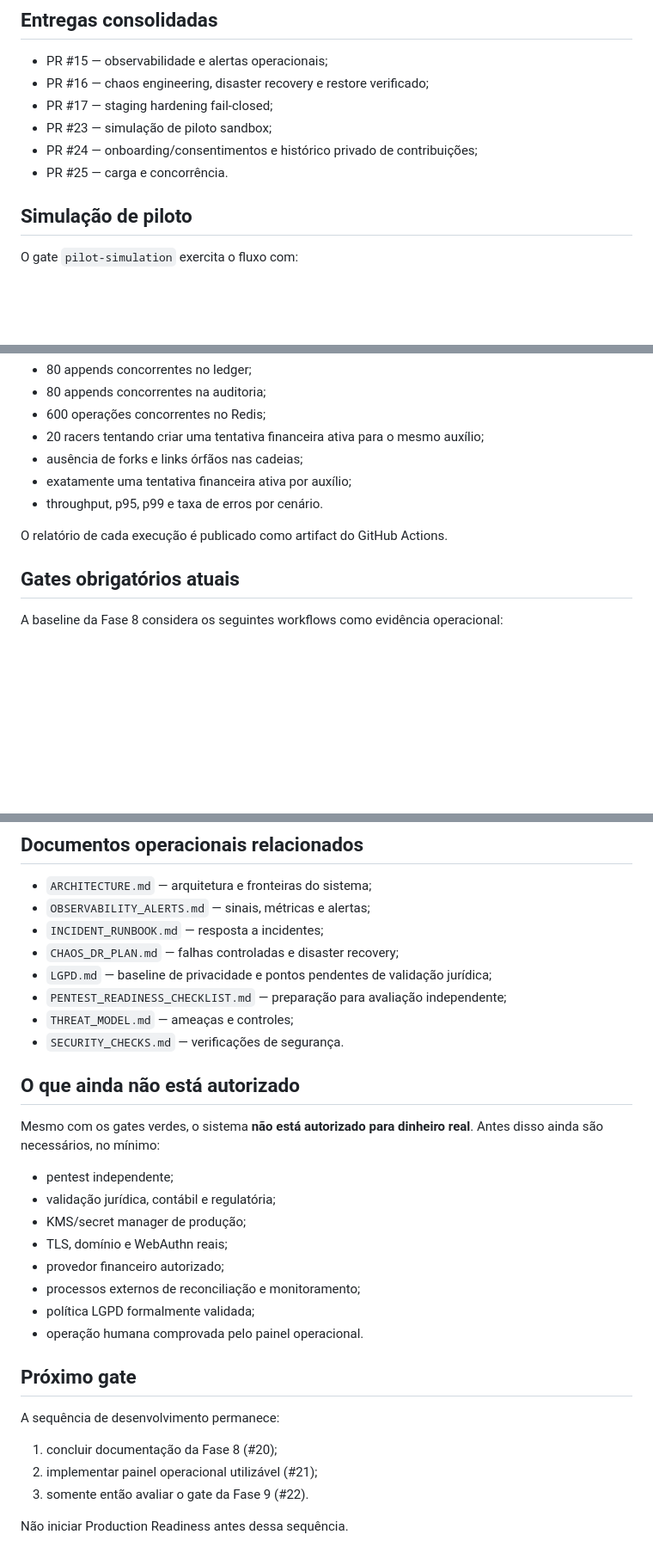
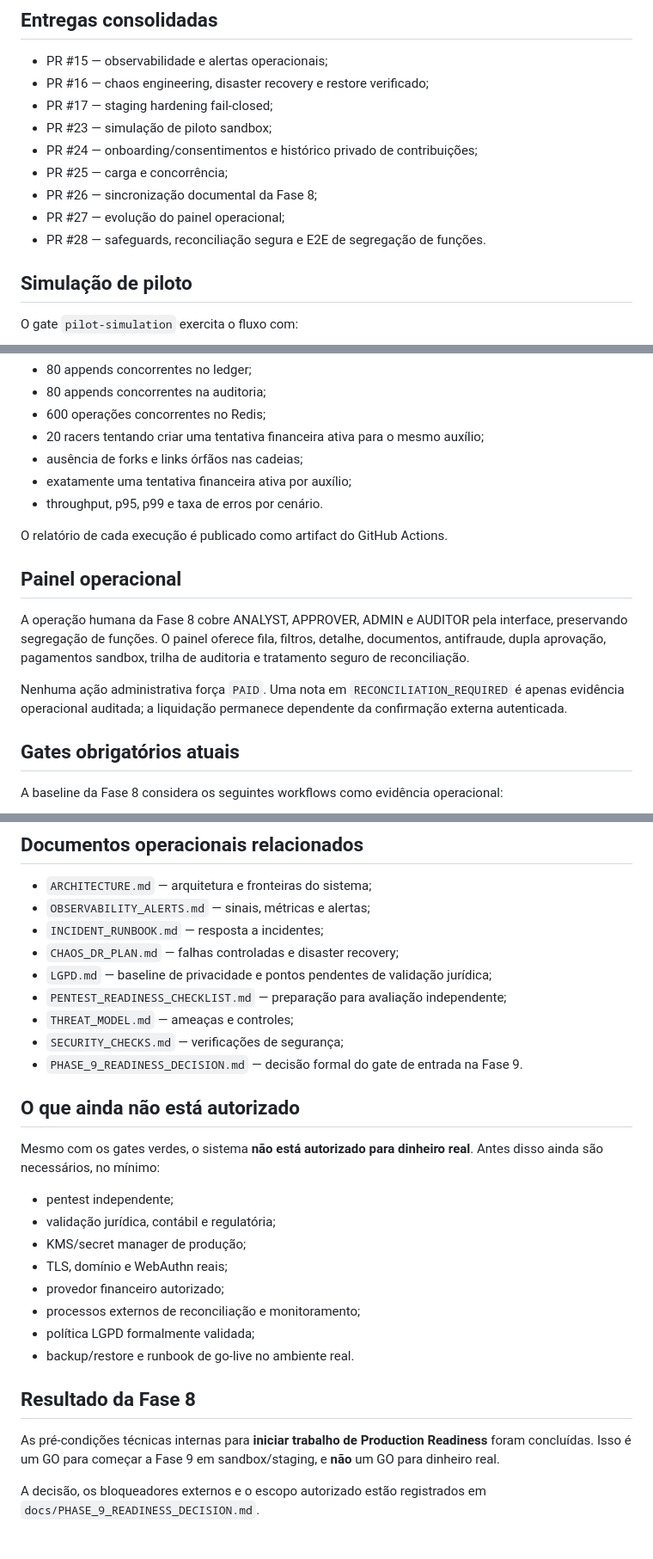
Before and after one commit to Kadys-dv/fazerobem, a Markdown page: docs/PHASE_8_OPERATIONAL_STATUS.md, 3 parts joined by grey strips. Shown at 86% size. Rendered like a GitHub page; blank space fills up the shorter version.

Commit message:
docs: close Phase 8 sequence and point to Phase 9 gate

```diff
--- a/docs/PHASE_8_OPERATIONAL_STATUS.md
+++ b/docs/PHASE_8_OPERATIONAL_STATUS.md
@@ -15,7 +15,10 @@ A aplicação permanece **100% sandbox**. Nenhum gate descrito aqui autoriza din
 - PR #17 — staging hardening fail-closed;
 - PR #23 — simulação de piloto sandbox;
 - PR #24 — onboarding/consentimentos e histórico privado de contribuições;
-- PR #25 — carga e concorrência.
+- PR #25 — carga e concorrência;
+- PR #26 — sincronização documental da Fase 8;
+- PR #27 — evolução do painel operacional;
+- PR #28 — safeguards, reconciliação segura e E2E de segregação de funções.
 
 ## Simulação de piloto
 
@@ -47,6 +50,12 @@ O gate `load-concurrency` usa PostgreSQL, Redis e Testcontainers para validar:
 
 O relatório de cada execução é publicado como artifact do GitHub Actions.
 
+## Painel operacional
+
+A operação humana da Fase 8 cobre ANALYST, APPROVER, ADMIN e AUDITOR pela interface, preservando segregação de funções. O painel oferece fila, filtros, detalhe, documentos, antifraude, dupla aprovação, pagamentos sandbox, trilha de auditoria e tratamento seguro de reconciliação.
+
+Nenhuma ação administrativa força `PAID`. Uma nota em `RECONCILIATION_REQUIRED` é apenas evidência operacional auditada; a liquidação permanece dependente da confirmação externa autenticada.
+
 ## Gates obrigatórios atuais
 
 A baseline da Fase 8 considera os seguintes workflows como evidência operacional:
@@ -67,7 +76,8 @@ A baseline da Fase 8 considera os seguintes workflows como evidência operaciona
 - `LGPD.md` — baseline de privacidade e pontos pendentes de validação jurídica;
 - `PENTEST_READINESS_CHECKLIST.md` — preparação para avaliação independente;
 - `THREAT_MODEL.md` — ameaças e controles;
-- `SECURITY_CHECKS.md` — verificações de segurança.
+- `SECURITY_CHECKS.md` — verificações de segurança;
+- `PHASE_9_READINESS_DECISION.md` — decisão formal do gate de entrada na Fase 9.
 
 ## O que ainda não está autorizado
 
@@ -80,14 +90,10 @@ Mesmo com os gates verdes, o sistema **não está autorizado para dinheiro real*
 - provedor financeiro autorizado;
 - processos externos de reconciliação e monitoramento;
 - política LGPD formalmente validada;
-- operação humana comprovada pelo painel operacional.
+- backup/restore e runbook de go-live no ambiente real.
 
-## Próximo gate
+## Resultado da Fase 8
 
-A sequência de desenvolvimento permanece:
+As pré-condições técnicas internas para **iniciar trabalho de Production Readiness** foram concluídas. Isso é um GO para começar a Fase 9 em sandbox/staging, e **não** um GO para dinheiro real.
 
-1. concluir documentação da Fase 8 (#20);
-2. implementar painel operacional utilizável (#21);
-3. somente então avaliar o gate da Fase 9 (#22).
-
-Não iniciar Production Readiness antes dessa sequência.
+A decisão, os bloqueadores externos e o escopo autorizado estão registrados em `docs/PHASE_9_READINESS_DECISION.md`.
```
Also changed, not shown: other parts of docs/PHASE_8_OPERATIONAL_STATUS.md (+1 -1 lines).
